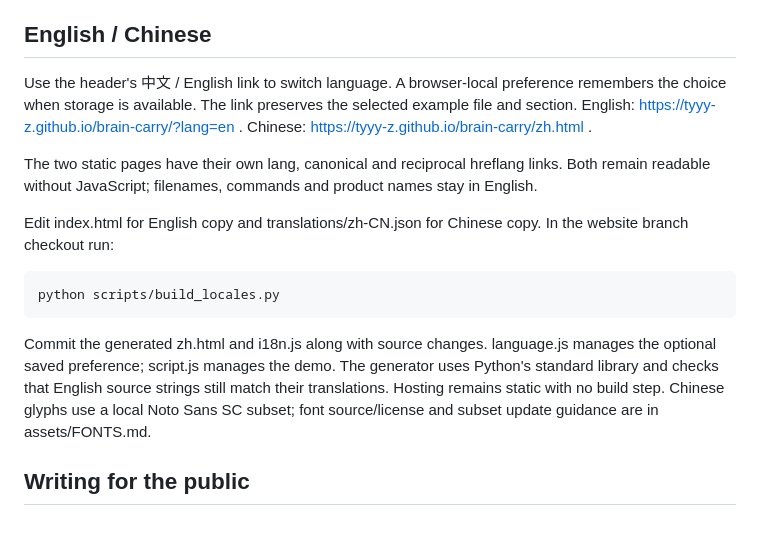
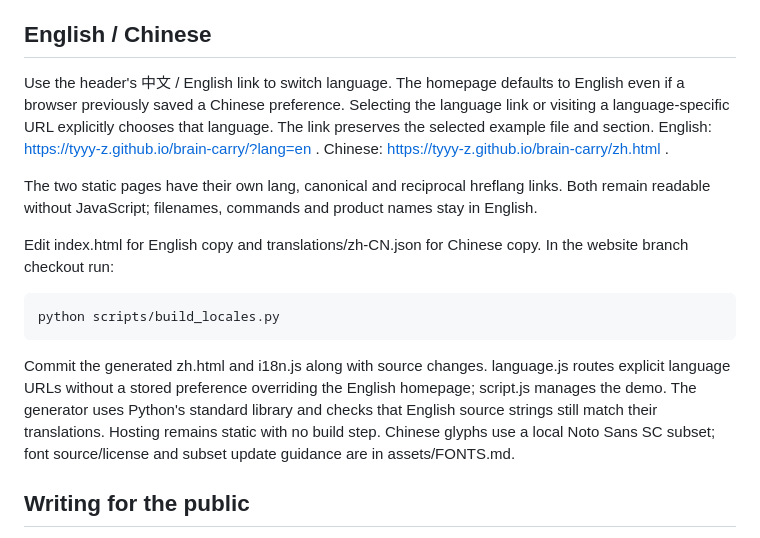
Before and after one commit to tyyy-z/brain-carry, a Markdown page: docs/website.md, the part around the change. Rendered like a GitHub page.

Commit message:
Document English as the default website language

````diff
--- a/docs/website.md
+++ b/docs/website.md
@@ -38,7 +38,7 @@ Cabinet Grotesk is by Indian Type Foundry / Fontshare. Source and license inform
 
 ## English / Chinese
 
-Use the header's 中文 / English link to switch language. A browser-local preference remembers the choice when storage is available. The link preserves the selected example file and section. English: https://tyyy-z.github.io/brain-carry/?lang=en . Chinese: https://tyyy-z.github.io/brain-carry/zh.html .
+Use the header's 中文 / English link to switch language. The homepage defaults to English even if a browser previously saved a Chinese preference. Selecting the language link or visiting a language-specific URL explicitly chooses that language. The link preserves the selected example file and section. English: https://tyyy-z.github.io/brain-carry/?lang=en . Chinese: https://tyyy-z.github.io/brain-carry/zh.html .
 
 The two static pages have their own lang, canonical and reciprocal hreflang links. Both remain readable without JavaScript; filenames, commands and product names stay in English.
 
@@ -48,7 +48,7 @@ Edit index.html for English copy and translations/zh-CN.json for Chinese copy. I
 python scripts/build_locales.py
 ```
 
-Commit the generated zh.html and i18n.js along with source changes. language.js manages the optional saved preference; script.js manages the demo. The generator uses Python's standard library and checks that English source strings still match their translations. Hosting remains static with no build step. Chinese glyphs use a local Noto Sans SC subset; font source/license and subset update guidance are in assets/FONTS.md.
+Commit the generated zh.html and i18n.js along with source changes. language.js routes explicit language URLs without a stored preference overriding the English homepage; script.js manages the demo. The generator uses Python's standard library and checks that English source strings still match their translations. Hosting remains static with no build step. Chinese glyphs use a local Noto Sans SC subset; font source/license and subset update guidance are in assets/FONTS.md.
 
 ## Writing for the public
 
````
